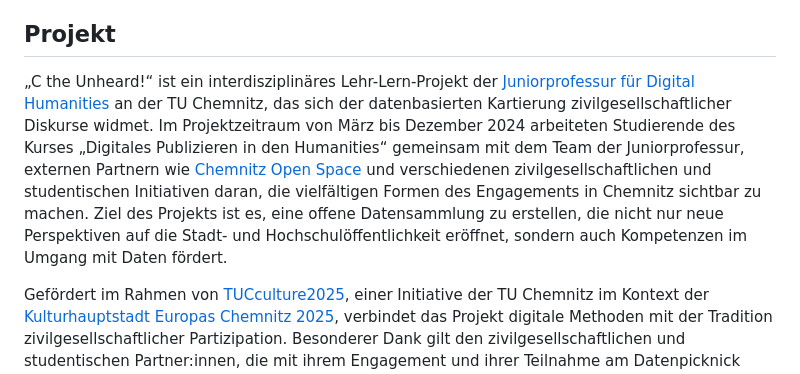
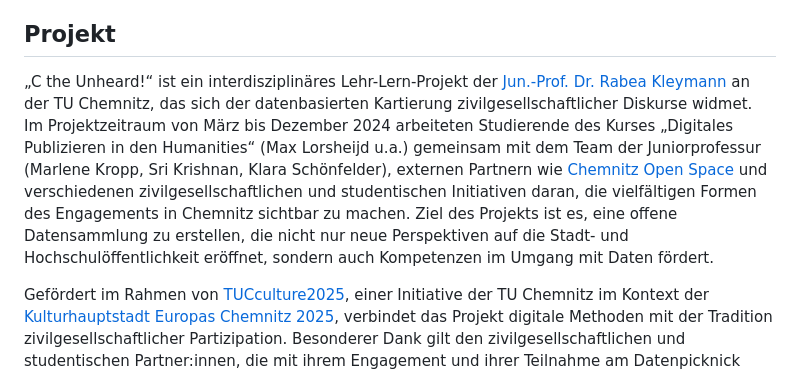
Before and after one commit to rabeakleymann/c-the-unheard, a Markdown page: README.md, the part around the change. GitHub-like rendering.

```diff
--- a/README.md
+++ b/README.md
@@ -153,7 +153,7 @@ Die Data Stories von „C the Unheard!“ zeigen, wie divers das zivilgesellscha
 
 ## Projekt
 
-„C the Unheard!“ ist ein interdisziplinäres Lehr-Lern-Projekt der [Juniorprofessur für Digital Humanities](https://www.tu-chemnitz.de/phil/ifgk/dh/index.html) an der TU Chemnitz, das sich der datenbasierten Kartierung zivilgesellschaftlicher Diskurse widmet. Im Projektzeitraum von März bis Dezember 2024 arbeiteten Studierende des Kurses „Digitales Publizieren in den Humanities“ gemeinsam mit dem Team der Juniorprofessur, externen Partnern wie [Chemnitz Open Space](https://chemnitz-open.space/) und verschiedenen zivilgesellschaftlichen und studentischen Initiativen daran, die vielfältigen Formen des Engagements in Chemnitz sichtbar zu machen. Ziel des Projekts ist es, eine offene Datensammlung zu erstellen, die nicht nur neue Perspektiven auf die Stadt- und Hochschulöffentlichkeit eröffnet, sondern auch Kompetenzen im Umgang mit Daten fördert.
+„C the Unheard!“ ist ein interdisziplinäres Lehr-Lern-Projekt der [Jun.-Prof. Dr. Rabea Kleymann](https://www.tu-chemnitz.de/phil/ifgk/dh/index.html) an der TU Chemnitz, das sich der datenbasierten Kartierung zivilgesellschaftlicher Diskurse widmet. Im Projektzeitraum von März bis Dezember 2024 arbeiteten Studierende des Kurses „Digitales Publizieren in den Humanities“ (Max Lorsheijd u.a.) gemeinsam mit dem Team der Juniorprofessur (Marlene Kropp, Sri Krishnan, Klara Schönfelder), externen Partnern wie [Chemnitz Open Space](https://chemnitz-open.space/) und verschiedenen zivilgesellschaftlichen und studentischen Initiativen daran, die vielfältigen Formen des Engagements in Chemnitz sichtbar zu machen. Ziel des Projekts ist es, eine offene Datensammlung zu erstellen, die nicht nur neue Perspektiven auf die Stadt- und Hochschulöffentlichkeit eröffnet, sondern auch Kompetenzen im Umgang mit Daten fördert.
 
 Gefördert im Rahmen von [TUCculture2025](https://www.tu-chemnitz.de/tu/tucculture2025/index.html), einer Initiative der TU Chemnitz im Kontext der [Kulturhauptstadt Europas Chemnitz 2025](https://chemnitz2025.de/), verbindet das Projekt digitale Methoden mit der Tradition zivilgesellschaftlicher Partizipation. Besonderer Dank gilt den zivilgesellschaftlichen und studentischen Partner:innen, die mit ihrem Engagement und ihrer Teilnahme am Datenpicknick einen entscheidenden Beitrag zur Datensammlung geleistet haben.
 Weitere Informationen und Zugang zu den Projektergebnissen finden Sie auch auf der [Projektwebseite](https://www.tu-chemnitz.de/phil/ifgk/dh/forschung/projekte/index.html).
```
